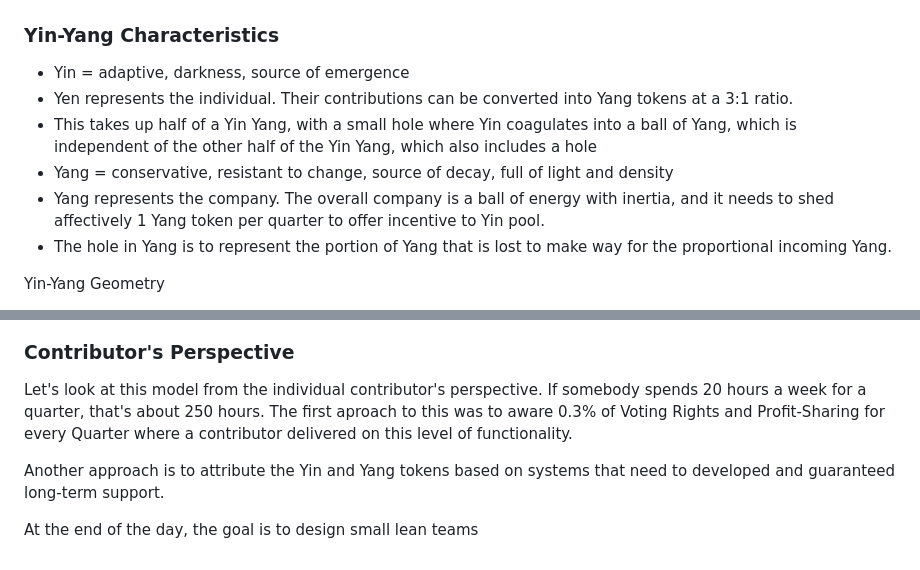
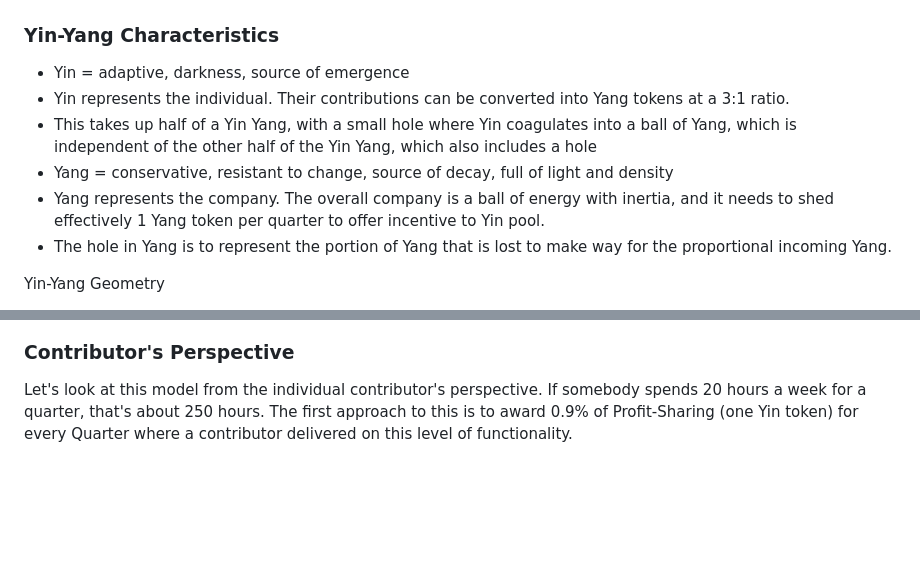
Before and after one commit to Circaevum/circaevum-dao-phase-1, a Markdown page: README.md, 2 parts joined by grey strips. GitHub-like rendering; blank space fills up the shorter version.

Commit message:
Fix typos and small stuff

```diff
--- a/README.md
+++ b/README.md
@@ -27,10 +27,10 @@ This Yin-Yang inspired model is designed to:
 
 ### Yin-Yang Characteristics
 - Yin = adaptive, darkness, source of emergence
-- Yen represents the individual. Their contributions can be converted into Yang tokens at a 3:1 ratio.
+- Yin represents the individual. Their contributions can be converted into Yang tokens at a 3:1 ratio.
 - This takes up half of a Yin Yang, with a small hole where Yin coagulates into a ball of Yang, which is independent of the other half of the Yin Yang, which also includes a hole
 - Yang = conservative, resistant to change, source of decay, full of light and density
-- Yang represents the company. The overall company is a ball of energy with inertia, and it needs to shed affectively 1 Yang token per quarter to offer incentive to Yin pool.
+- Yang represents the company. The overall company is a ball of energy with inertia, and it needs to shed effectively 1 Yang token per quarter to offer incentive to Yin pool.
 - The hole in Yang is to represent the portion of Yang that is lost to make way for the proportional incoming Yang.
 
 Yin-Yang Geometry
@@ -104,8 +104,4 @@ Each Biosphere team member can earn up to 1.8% (two Yin tokens). Making a total
 ### Contributor's Perspective
 Let's look at this model from the individual contributor's perspective.
 If somebody spends 20 hours a week for a quarter, that's about 250 hours.
-The first aproach to this was to aware 0.3% of Voting Rights and Profit-Sharing for every Quarter where a contributor delivered on this level of functionality.
-
-Another approach is to attribute the Yin and Yang tokens based on systems that need to developed and guaranteed long-term support.
-
-At the end of the day, the goal is to design small lean teams
+The first approach to this is to award 0.9% of Profit-Sharing (one Yin token) for every Quarter where a contributor delivered on this level of functionality.
```
